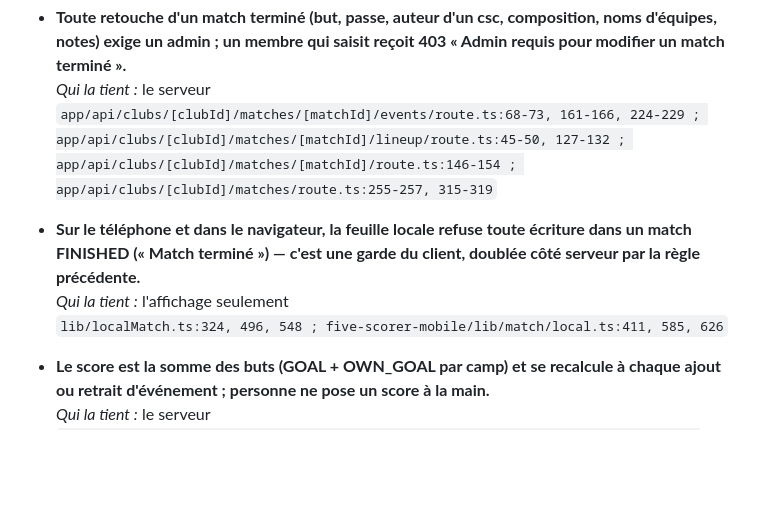
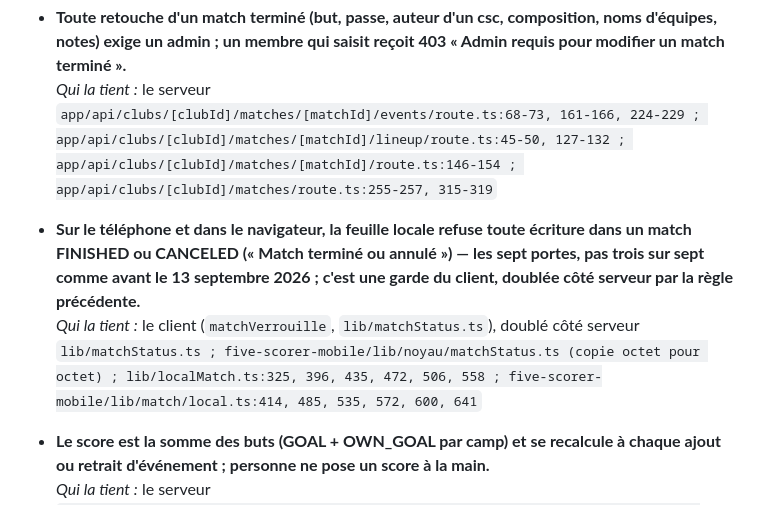
Before and after one commit to diamesene02/diamesene02, a Markdown page: specs/0000-le-club-et-lapp/regles.md, the part around the change. Rendered like a GitHub page; blank space fills up the shorter version.

Commit message:
0001 (tâche 2) : regles.md ne ment plus sur les sept portes
Le mot « toute » était faux avant la tâche 1 (trois portes gardées sur
sept), et « Qui la tient » disait honnêtement « l'affichage seulement » —
exactement l'article III (une règle tenue par l'affichage n'est pas une
règle). Les sept portes sont closes des deux côtés depuis le commit
précédent ; la règle cite maintenant matchVerrouille et les douze points
de garde réels (six par projet), et CANCELED rejoint FINISHED dans
l'énoncé.

Co-Authored-By: Claude Sonnet 5 <noreply@anthropic.com>

```diff
--- a/specs/0000-le-club-et-lapp/regles.md
+++ b/specs/0000-le-club-et-lapp/regles.md
@@ -435,9 +435,9 @@ tenue par « personne » est une règle qu'on croit avoir.
   <br>*Qui la tient :* le serveur
   <br>`app/api/clubs/[clubId]/matches/[matchId]/events/route.ts:68-73, 161-166, 224-229 ; app/api/clubs/[clubId]/matches/[matchId]/lineup/route.ts:45-50, 127-132 ; app/api/clubs/[clubId]/matches/[matchId]/route.ts:146-154 ; app/api/clubs/[clubId]/matches/route.ts:255-257, 315-319`
 
-- **Sur le téléphone et dans le navigateur, la feuille locale refuse toute écriture dans un match FINISHED (« Match terminé ») — c'est une garde du client, doublée côté serveur par la règle précédente.**
-  <br>*Qui la tient :* l'affichage seulement
-  <br>`lib/localMatch.ts:324, 496, 548 ; five-scorer-mobile/lib/match/local.ts:411, 585, 626`
+- **Sur le téléphone et dans le navigateur, la feuille locale refuse toute écriture dans un match FINISHED ou CANCELED (« Match terminé ou annulé ») — les sept portes, pas trois sur sept comme avant le 13 septembre 2026 ; c'est une garde du client, doublée côté serveur par la règle précédente.**
+  <br>*Qui la tient :* le client (`matchVerrouille`, `lib/matchStatus.ts`), doublé côté serveur
+  <br>`lib/matchStatus.ts ; five-scorer-mobile/lib/noyau/matchStatus.ts (copie octet pour octet) ; lib/localMatch.ts:325, 396, 435, 472, 506, 558 ; five-scorer-mobile/lib/match/local.ts:414, 485, 535, 572, 600, 641`
 
 - **Le score est la somme des buts (GOAL + OWN_GOAL par camp) et se recalcule à chaque ajout ou retrait d'événement ; personne ne pose un score à la main.**
   <br>*Qui la tient :* le serveur
```
